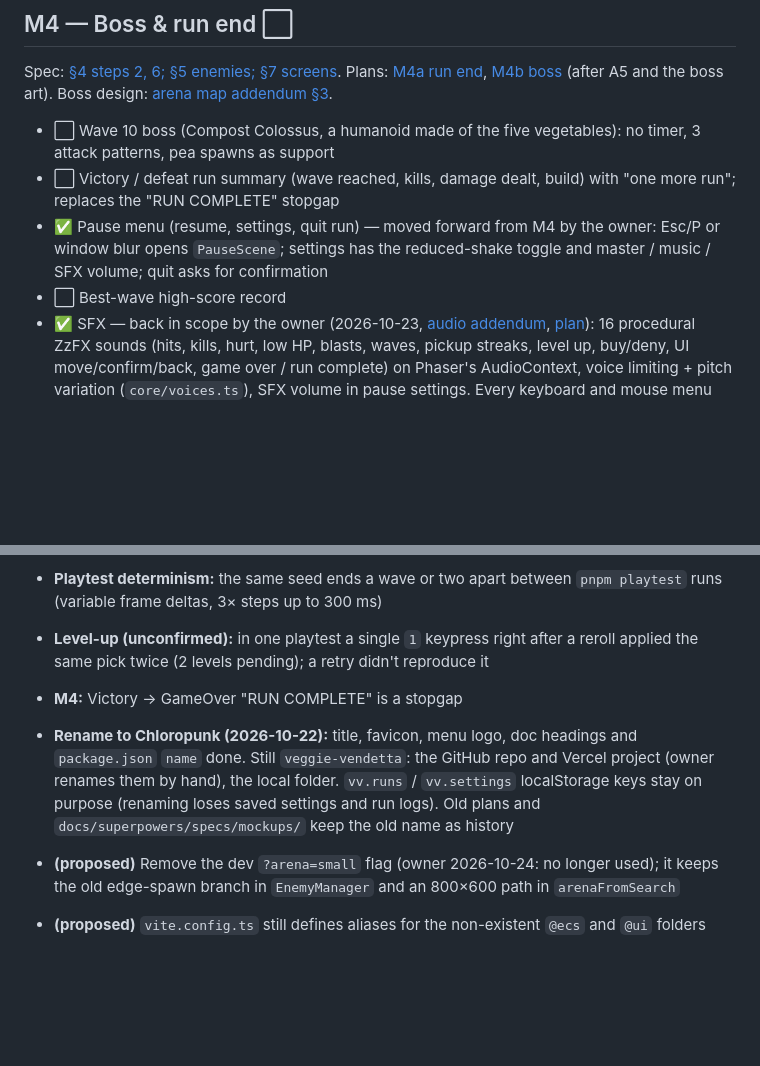
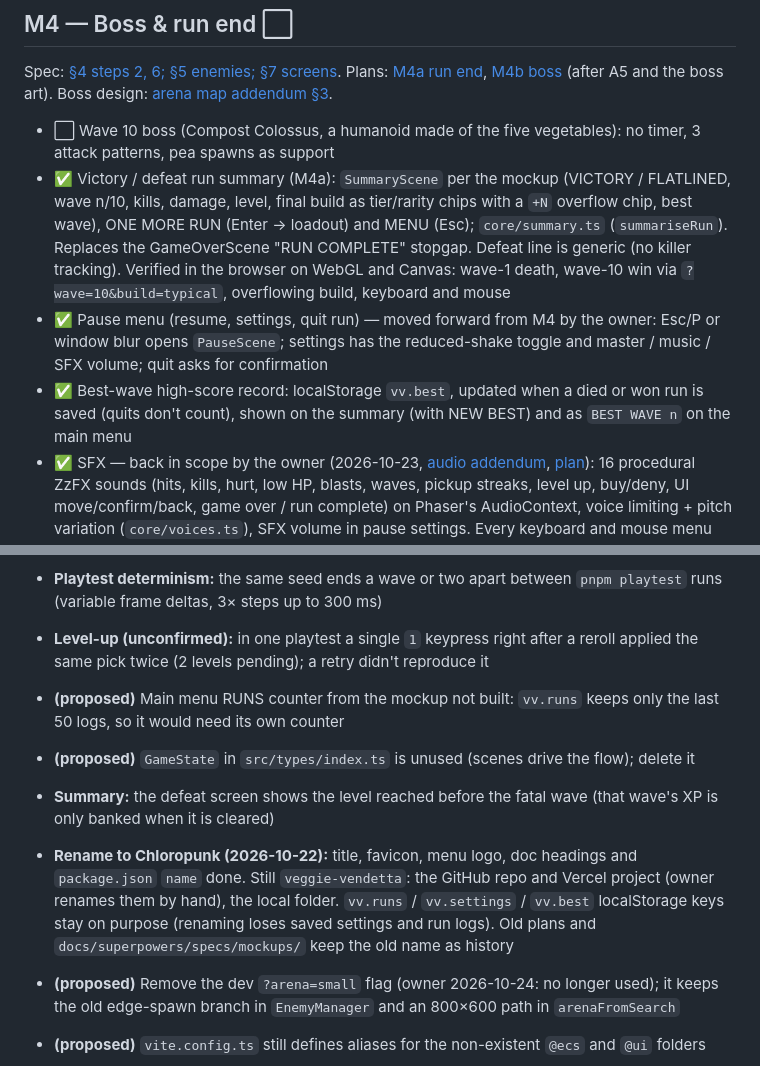
Before and after one commit to robertvilladev/chloropunk, a Markdown page: ROADMAP.md, 2 parts joined by grey strips. GitHub-like rendering; blank space fills up the shorter version.

```diff
--- a/ROADMAP.md
+++ b/ROADMAP.md
@@ -92,9 +92,9 @@ Spec: [arena map addendum](docs/superpowers/specs/2026-10-23-arena-map-addendum.
 Spec: [§4 steps 2, 6; §5 enemies; §7 screens](docs/superpowers/specs/2026-10-18-mvp-roguelike-design.md). Plans: [M4a run end](docs/superpowers/plans/2026-10-23-m4-run-end.md), [M4b boss](docs/superpowers/plans/2026-10-23-m4-boss.md) (after A5 and the boss art). Boss design: [arena map addendum §3](docs/superpowers/specs/2026-10-23-arena-map-addendum.md#3-boss-the-compost-colossus-working-name).
 
 - ⬜ Wave 10 boss (Compost Colossus, a humanoid made of the five vegetables): no timer, 3 attack patterns, pea spawns as support
-- ⬜ Victory / defeat run summary (wave reached, kills, damage dealt, build) with "one more run"; replaces the "RUN COMPLETE" stopgap
+- ✅ Victory / defeat run summary (M4a): `SummaryScene` per the mockup (VICTORY / FLATLINED, wave n/10, kills, damage, level, final build as tier/rarity chips with a `+N` overflow chip, best wave), ONE MORE RUN (Enter → loadout) and MENU (Esc); `core/summary.ts` (`summariseRun`). Replaces the GameOverScene "RUN COMPLETE" stopgap. Defeat line is generic (no killer tracking). Verified in the browser on WebGL and Canvas: wave-1 death, wave-10 win via `?wave=10&build=typical`, overflowing build, keyboard and mouse
 - ✅ Pause menu (resume, settings, quit run) — moved forward from M4 by the owner: Esc/P or window blur opens `PauseScene`; settings has the reduced-shake toggle and master / music / SFX volume; quit asks for confirmation
-- ⬜ Best-wave high-score record
+- ✅ Best-wave high-score record: localStorage `vv.best`, updated when a died or won run is saved (quits don't count), shown on the summary (with NEW BEST) and as `BEST WAVE n` on the main menu
 - ✅ SFX — back in scope by the owner (2026-10-23, [audio addendum](docs/superpowers/specs/2026-10-23-audio-addendum.md), [plan](docs/superpowers/plans/2026-10-23-sfx.md)): 16 procedural ZzFX sounds (hits, kills, hurt, low HP, blasts, waves, pickup streaks, level up, buy/deny, UI move/confirm/back, game over / run complete) on Phaser's AudioContext, voice limiting + pitch variation (`core/voices.ts`), SFX volume in pause settings. Every keyboard and mouse menu action blips once (move / confirm / back); every shop refusal and a level-up reroll without enough scrap play deny; Enter/Space now confirms the loadout pick. Verified in the browser (no console errors); level-up and run-complete sounds not triggered in that session
 - ✅ Music ([plan](docs/superpowers/plans/2026-10-23-music.md)): 2 CC-BY 4.0 synthwave loops (NLV on menu/loadout, Spring in waves/level-up/shop) streamed through a music bus on Phaser's AudioContext, 1.5 s crossfade on state change, duck to 30% under pause / round complete / game over, master + music volume in pause settings, credits in `assets/audio/CREDITS.md` and a menu CREDITS overlay. Verified in the browser (crossfade, duck, no duplicate tracks, settings persist); not yet listened to by the owner
 - ⬜ Final README pass
@@ -112,8 +112,10 @@ From the [M1 outcome](docs/superpowers/plans/2026-10-18-m1-waves-and-feel.md) an
 - **Shop:** the header reads `WAVE n CLEARED` with the *next* wave's number (e.g. "WAVE 02 CLEARED" after wave 1)
 - **Playtest determinism:** the same seed ends a wave or two apart between `pnpm playtest` runs (variable frame deltas, 3× steps up to 300 ms)
 - **Level-up (unconfirmed):** in one playtest a single `1` keypress right after a reroll applied the same pick twice (2 levels pending); a retry didn't reproduce it
-- **M4:** Victory → GameOver "RUN COMPLETE" is a stopgap
-- **Rename to Chloropunk (2026-10-22):** title, favicon, menu logo, doc headings and `package.json` `name` done. Still `veggie-vendetta`: the GitHub repo and Vercel project (owner renames them by hand), the local folder. `vv.runs` / `vv.settings` localStorage keys stay on purpose (renaming loses saved settings and run logs). Old plans and `docs/superpowers/specs/mockups/` keep the old name as history
+- **(proposed)** Main menu RUNS counter from the mockup not built: `vv.runs` keeps only the last 50 logs, so it would need its own counter
+- **(proposed)** `GameState` in `src/types/index.ts` is unused (scenes drive the flow); delete it
+- **Summary:** the defeat screen shows the level reached before the fatal wave (that wave's XP is only banked when it is cleared)
+- **Rename to Chloropunk (2026-10-22):** title, favicon, menu logo, doc headings and `package.json` `name` done. Still `veggie-vendetta`: the GitHub repo and Vercel project (owner renames them by hand), the local folder. `vv.runs` / `vv.settings` / `vv.best` localStorage keys stay on purpose (renaming loses saved settings and run logs). Old plans and `docs/superpowers/specs/mockups/` keep the old name as history
 - **(proposed)** Remove the dev `?arena=small` flag (owner 2026-10-24: no longer used); it keeps the old edge-spawn branch in `EnemyManager` and an 800×600 path in `arenaFromSearch`
 - **(proposed)** `vite.config.ts` still defines aliases for the non-existent `@ecs` and `@ui` folders
 - **(proposed)** `STRUCTURE.md`, `PROJECT_SUMMARY.md` and `QUICKSTART.md` describe the old prototype (ShopScene "display upgrades", 3 weapons); fold into README/ARCHITECTURE or delete
```
Also changed, not shown: ARCHITECTURE.md (+4 -4 lines), README.md (+1 -1 lines).
